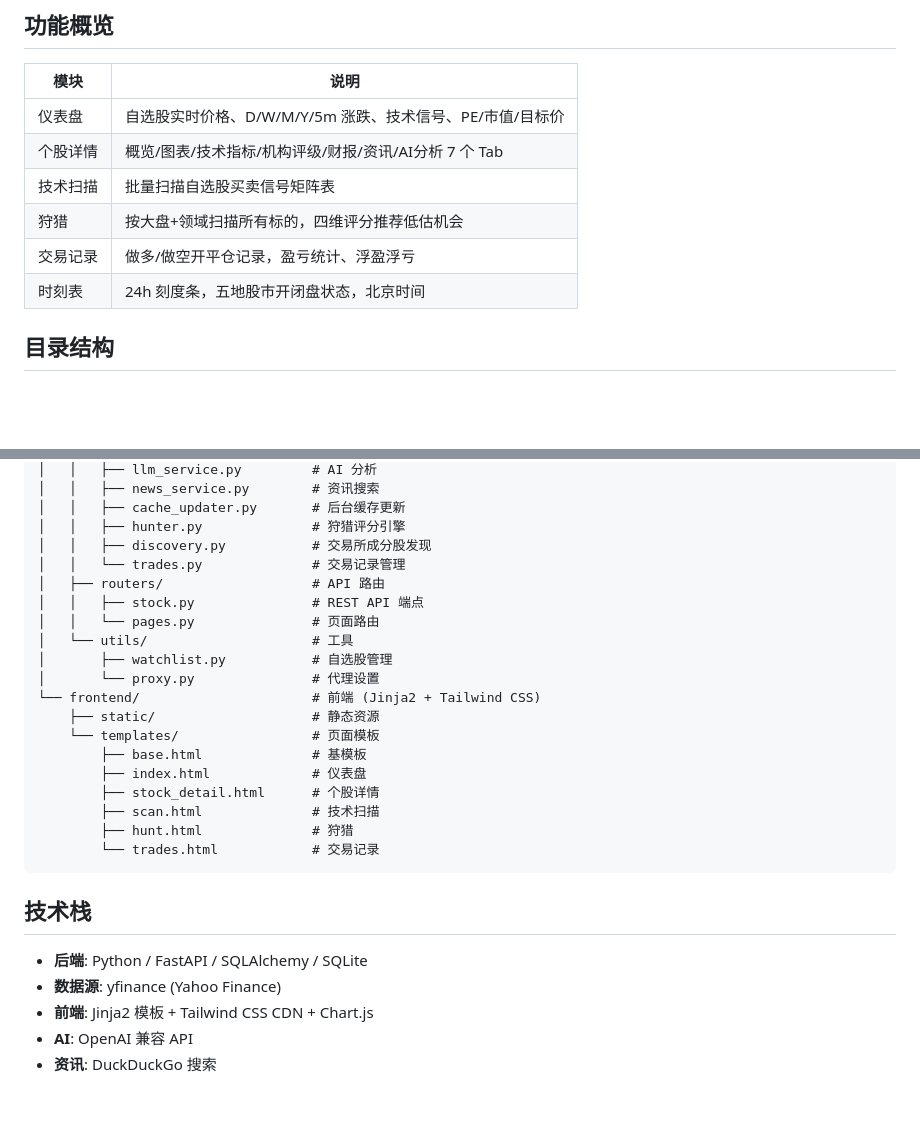
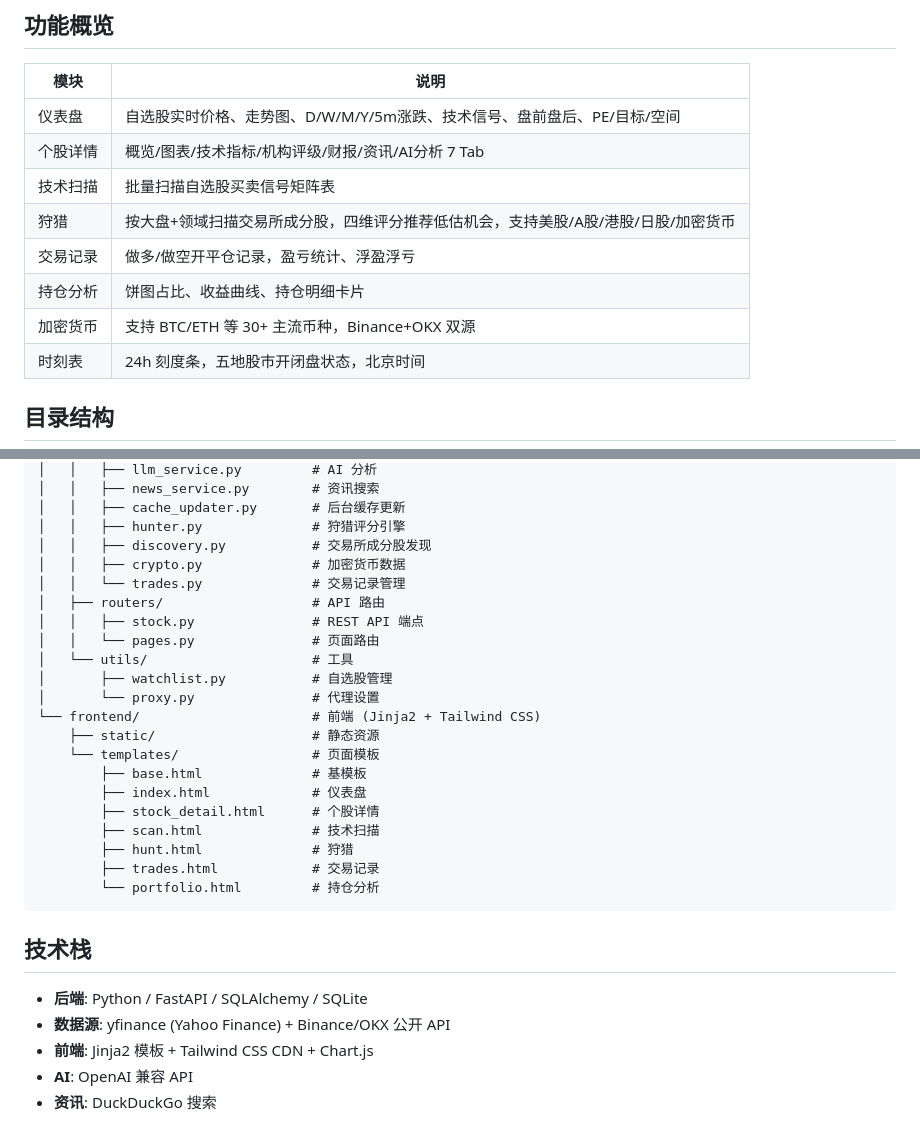
Before and after one commit to RESBI/StockTracing, a Markdown page: README.md, 2 parts joined by grey strips. Drawn GitHub-style; blank space fills up the shorter version.

Commit message:
Update docs: add portfolio, crypto, latest features

````diff
--- a/README.md
+++ b/README.md
@@ -49,11 +49,13 @@ python run.py
 
 | 模块 | 说明 |
 |------|------|
-| 仪表盘 | 自选股实时价格、D/W/M/Y/5m 涨跌、技术信号、PE/市值/目标价 |
-| 个股详情 | 概览/图表/技术指标/机构评级/财报/资讯/AI分析 7 个 Tab |
+| 仪表盘 | 自选股实时价格、走势图、D/W/M/Y/5m涨跌、技术信号、盘前盘后、PE/目标/空间 |
+| 个股详情 | 概览/图表/技术指标/机构评级/财报/资讯/AI分析 7 Tab |
 | 技术扫描 | 批量扫描自选股买卖信号矩阵表 |
-| 狩猎 | 按大盘+领域扫描所有标的，四维评分推荐低估机会 |
+| 狩猎 | 按大盘+领域扫描交易所成分股，四维评分推荐低估机会，支持美股/A股/港股/日股/加密货币 |
 | 交易记录 | 做多/做空开平仓记录，盈亏统计、浮盈浮亏 |
+| 持仓分析 | 饼图占比、收益曲线、持仓明细卡片 |
+| 加密货币 | 支持 BTC/ETH 等 30+ 主流币种，Binance+OKX 双源 |
 | 时刻表 | 24h 刻度条，五地股市开闭盘状态，北京时间 |
 
 ## 目录结构
@@ -83,6 +85,7 @@ StockTracing/
 │   │   ├── cache_updater.py       # 后台缓存更新
 │   │   ├── hunter.py              # 狩猎评分引擎
 │   │   ├── discovery.py           # 交易所成分股发现
+│   │   ├── crypto.py              # 加密货币数据
 │   │   └── trades.py              # 交易记录管理
 │   ├── routers/                   # API 路由
 │   │   ├── stock.py               # REST API 端点
@@ -98,13 +101,14 @@ StockTracing/
         ├── stock_detail.html      # 个股详情
         ├── scan.html              # 技术扫描
         ├── hunt.html              # 狩猎
-        └── trades.html            # 交易记录
+        ├── trades.html            # 交易记录
+        └── portfolio.html         # 持仓分析
 ```
 
 ## 技术栈
 
 - **后端**: Python / FastAPI / SQLAlchemy / SQLite
-- **数据源**: yfinance (Yahoo Finance)
+- **数据源**: yfinance (Yahoo Finance) + Binance/OKX 公开 API
 - **前端**: Jinja2 模板 + Tailwind CSS CDN + Chart.js
 - **AI**: OpenAI 兼容 API
 - **资讯**: DuckDuckGo 搜索
````
Also changed, not shown: ARCHITECTURE.md (+7 -0 lines).
